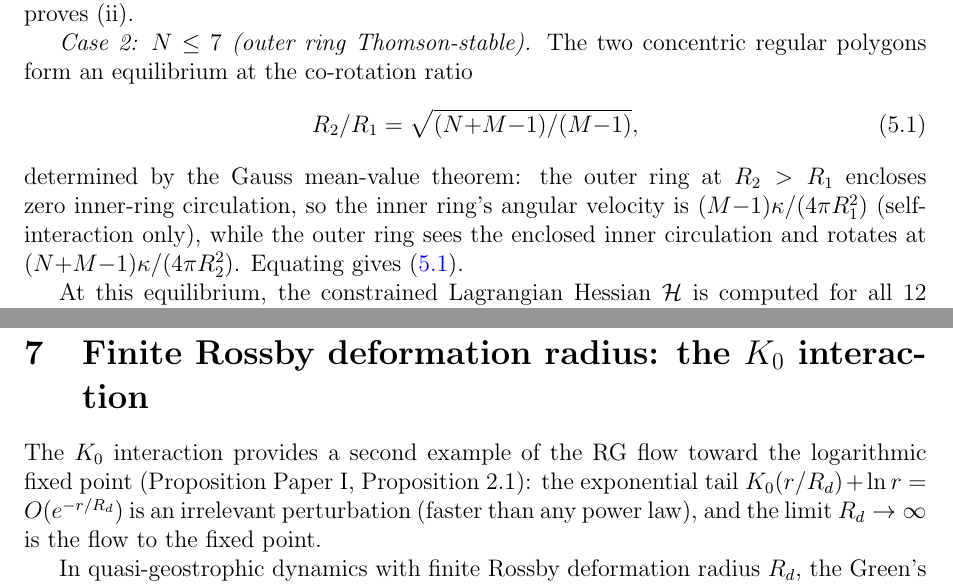
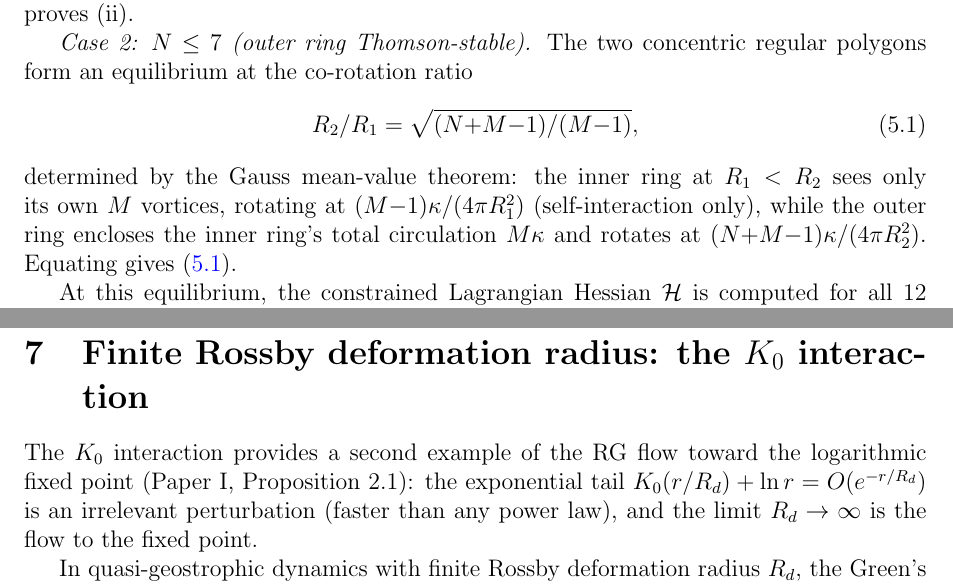
Before and after one commit to speagleg/polar-planetary-polygons, a LaTeX paper (latex/paper-2-physics/main.tex): two parts of pages 8 and 14 of 29, joined at a grey line, cut so that both start at the same text. Compiled offline with pdfLaTeX.

Commit message:
Fix remaining non-philosophical issues before final review
Paper I: Standardize \log → \ln throughout (6 occurrences)
Paper II: Fix 'encloses zero inner-ring circulation' (was backwards —
  inner ring sees self-interaction only, outer ring encloses all)
Paper II: Fix garbled 'Proposition~Paper~I, Proposition~2.1' (2 places)

Co-Authored-By: Claude Opus 4.6 (1M context) <noreply@anthropic.com>

```diff
--- a/latex/paper-2-physics/main.tex
+++ b/latex/paper-2-physics/main.tex
@@ -570,11 +570,11 @@ co-rotation ratio
 \begin{equation}\label{eq:two-ring-limit}
   R_2/R_1 = \sqrt{(N{+}M{-}1)/(M{-}1)},
 \end{equation}
-determined by the Gauss mean-value theorem: the outer ring at
-$R_2 > R_1$ encloses zero inner-ring circulation, so the inner
-ring's angular velocity is $(M{-}1)\kappa/(4\pi R_1^2)$ (self-%
-interaction only), while the outer ring sees the enclosed inner
-circulation and rotates at $(N{+}M{-}1)\kappa/(4\pi R_2^2)$.
+determined by the Gauss mean-value theorem: the inner ring at
+$R_1 < R_2$ sees only its own $M$ vortices, rotating at
+$(M{-}1)\kappa/(4\pi R_1^2)$ (self-interaction only), while
+the outer ring encloses the inner ring's total circulation
+$M\kappa$ and rotates at $(N{+}M{-}1)\kappa/(4\pi R_2^2)$.
 Equating gives~\eqref{eq:two-ring-limit}.
 
 At this equilibrium, the constrained Lagrangian Hessian $\mathcal{H}$
@@ -1118,7 +1118,7 @@ $\sigma \to 0$), while Jupiter concentrates $N$ discrete cyclones into
 
 The $K_0$ interaction provides a second example of the RG flow
 toward the logarithmic fixed point
-(Proposition~Paper~I, Proposition~2.1): the exponential tail
+(Paper~I, Proposition~2.1): the exponential tail
 $K_0(r/R_d) + \ln r = O(e^{-r/R_d})$ is an irrelevant perturbation
 (faster than any power law), and the limit $R_d \to \infty$ is the
 flow to the fixed point.
```
Also changed, not shown: latex/paper-1-mathematics/main.tex (+6 -6 lines), latex/paper-2-physics/main.tex (2 more changed lines).
